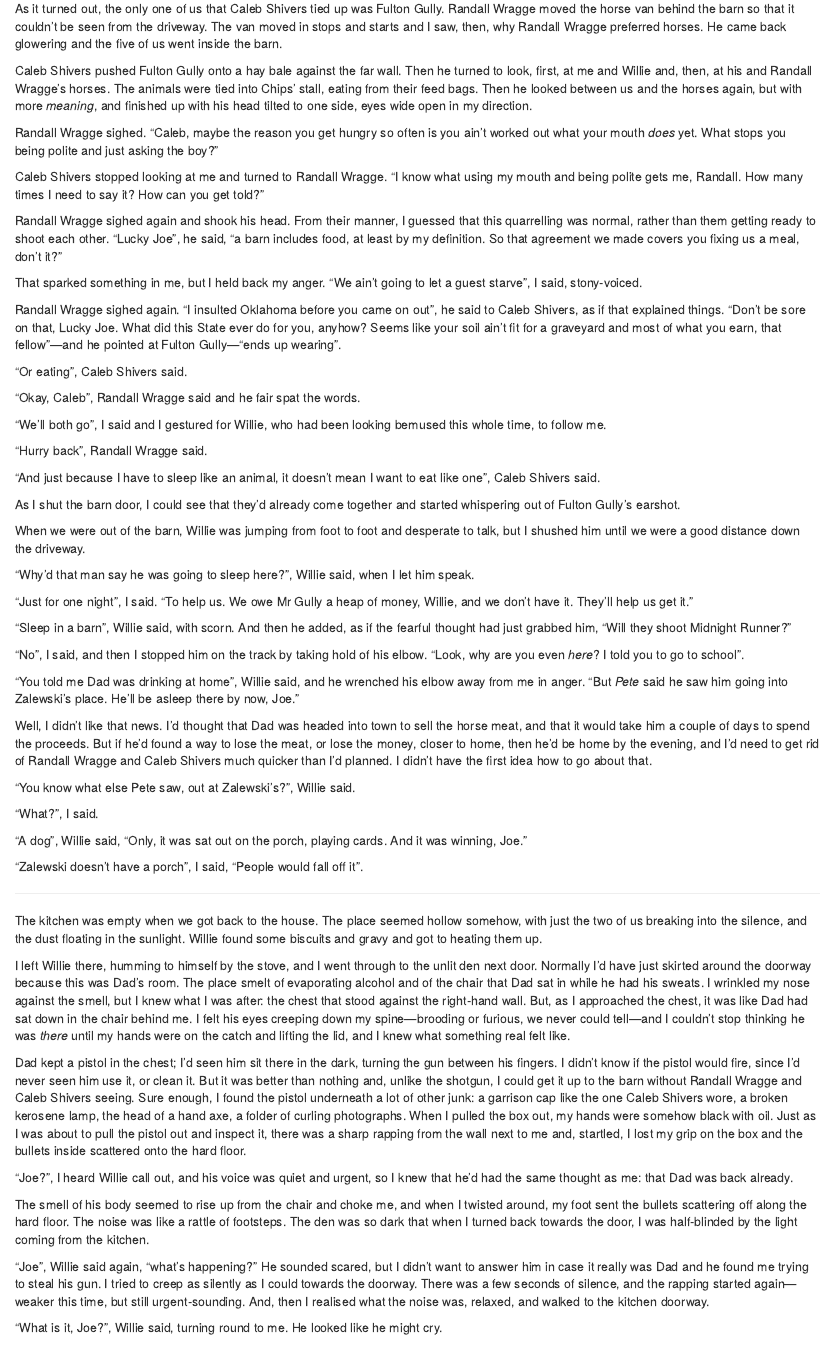
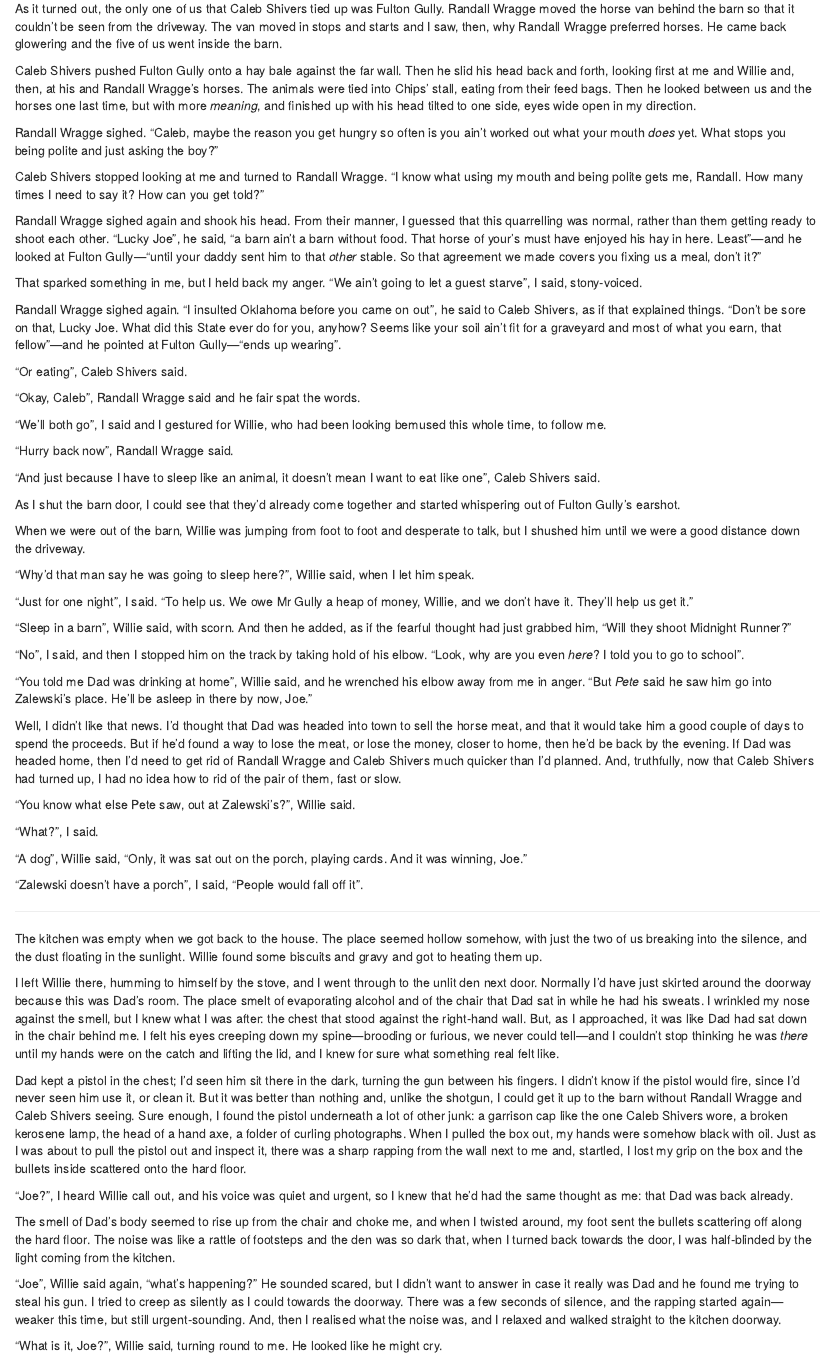
Before and after one commit to ScatteredInk/the-horse-van, an R Markdown document (04-zalewskis-place.Rmd): the page in a window 1100 px wide, from 70 px down. Rendered offline with R 4.5, knitr and Pandoc, with nearby package versions; drawn as R Markdown's standard HTML page in place of the format the file asks for.

Commit message:
editing ch 4 zalewskis place

```diff
--- a/04-zalewskis-place.Rmd
+++ b/04-zalewskis-place.Rmd
@@ -2,13 +2,13 @@
 
 As it turned out, the only one of us that Caleb Shivers tied up was Fulton Gully. Randall Wragge moved the horse van behind the barn so that it couldn't be seen from the driveway. The van moved in stops and starts and I saw, then, why Randall Wragge preferred horses. He came back glowering and the five of us went inside the barn.
 
-Caleb Shivers pushed Fulton Gully onto a hay bale against the far wall. Then he turned to look, first, at me and Willie and, then, at his and Randall Wragge's horses. The animals were tied into Chips' stall, eating from their feed bags. Then he looked between us and the horses again, but with more *meaning*, and finished up with his head tilted to one side, eyes wide open in my direction.
+Caleb Shivers pushed Fulton Gully onto a hay bale against the far wall. Then he slid his head back and forth, looking first at me and Willie and, then, at his and Randall Wragge's horses. The animals were tied into Chips' stall, eating from their feed bags. Then he looked between us and the horses one last time, but with more *meaning*, and finished up with his head tilted to one side, eyes wide open in my direction.
 
 Randall Wragge sighed. "Caleb, maybe the reason you get hungry so often is you ain't worked out what your mouth *does* yet. What stops you being polite and just asking the boy?"
 
 Caleb Shivers stopped looking at me and turned to Randall Wragge. "I know what using my mouth and being polite gets me, Randall. How many times I need to say it? How can you get told?"
 
-Randall Wragge sighed again and shook his head. From their manner, I guessed that this quarrelling was normal, rather than them getting ready to shoot each other. "Lucky Joe", he said, "a barn includes food, at least by my definition. So that agreement we made covers you fixing us a meal, don't it?"
+Randall Wragge sighed again and shook his head. From their manner, I guessed that this quarrelling was normal, rather than them getting ready to shoot each other. "Lucky Joe", he said, "a barn ain't a barn without food. That horse of your's must have enjoyed his hay in here. Least"—and he looked at Fulton Gully—"until your daddy sent him to that *other* stable. So that agreement we made covers you fixing us a meal, don't it?"
 
 That sparked something in me, but I held back my anger. "We ain't going to let a guest starve", I said, stony-voiced.
 
@@ -20,7 +20,7 @@ Randall Wragge sighed again. "I insulted Oklahoma before you came on out", he sa
 
 "We'll both go", I said and I gestured for Willie, who had been looking bemused this whole time, to follow me.
 
-"Hurry back", Randall Wragge said.
+"Hurry back now", Randall Wragge said.
 
 "And just because I have to sleep like an animal, it doesn't mean I want to eat like one", Caleb Shivers said.
 
@@ -36,9 +36,9 @@ When we were out of the barn, Willie was jumping from foot to foot and desperate
 
 "No", I said, and then I stopped him on the track by taking hold of his elbow. "Look, why are you even *here*? I told you to go to school".
 
-"You told me Dad was drinking at home", Willie said, and he wrenched his elbow away from me in anger. "But *Pete* said he saw him going into Zalewski's place. He'll be asleep there by now, Joe."
+"You told me Dad was drinking at home", Willie said, and he wrenched his elbow away from me in anger. "But *Pete* said he saw him go into Zalewski's place. He'll be asleep in there by now, Joe."
 
-Well, I didn't like that news. I'd thought that Dad was headed into town to sell the horse meat, and that it would take him a couple of days to spend the proceeds. But if he'd found a way to lose the meat, or lose the money, closer to home, then he'd be home by the evening, and I'd need to get rid of Randall Wragge and Caleb Shivers much quicker than I'd planned. I didn't have the first idea how to go about that.
+Well, I didn't like that news. I'd thought that Dad was headed into town to sell the horse meat, and that it would take him a good couple of days to spend the proceeds. But if he'd found a way to lose the meat, or lose the money, closer to home, then he'd be back by the evening. If Dad was headed home, then I'd need to get rid of Randall Wragge and Caleb Shivers much quicker than I'd planned. And, truthfully, now that Caleb Shivers had turned up, I had no idea how to rid of the pair of them, fast or slow.
 
 "You know what else Pete saw, out at Zalewski's?", Willie said.
 
@@ -52,15 +52,15 @@ Well, I didn't like that news. I'd thought that Dad was headed into town to sell
 
 The kitchen was empty when we got back to the house. The place seemed hollow somehow, with just the two of us breaking into the silence, and the dust floating in the sunlight. Willie found some biscuits and gravy and got to heating them up.
 
-I left Willie there, humming to himself by the stove, and I went through to the unlit den next door. Normally I'd have just skirted around the doorway because this was Dad's room. The place smelt of evaporating alcohol and of the chair that Dad sat in while he had his sweats. I wrinkled my nose against the smell, but I knew what I was after: the chest that stood against the right-hand wall. But, as I approached the chest, it was like Dad had sat down in the chair behind me. I felt his eyes creeping down my spine—brooding or furious, we never could tell—and I couldn't stop thinking he was *there* until my hands were on the catch and lifting the lid, and I knew what something real felt like.
+I left Willie there, humming to himself by the stove, and I went through to the unlit den next door. Normally I'd have just skirted around the doorway because this was Dad's room. The place smelt of evaporating alcohol and of the chair that Dad sat in while he had his sweats. I wrinkled my nose against the smell, but I knew what I was after: the chest that stood against the right-hand wall. But, as I approached, it was like Dad had sat down in the chair behind me. I felt his eyes creeping down my spine—brooding or furious, we never could tell—and I couldn't stop thinking he was *there* until my hands were on the catch and lifting the lid, and I knew for sure what something real felt like.
 
 Dad kept a pistol in the chest; I'd seen him sit there in the dark, turning the gun between his fingers. I didn't know if the pistol would fire, since I'd never seen him use it, or clean it. But it was better than nothing and, unlike the shotgun, I could get it up to the barn without Randall Wragge and Caleb Shivers seeing. Sure enough, I found the pistol underneath a lot of other junk: a garrison cap like the one Caleb Shivers wore, a broken kerosene lamp, the head of a hand axe, a folder of curling photographs. When I pulled the box out, my hands were somehow black with oil. Just as I was about to pull the pistol out and inspect it, there was a sharp rapping from the wall next to me and, startled, I lost my grip on the box and the bullets inside scattered onto the hard floor.
 
 "Joe?", I heard Willie call out, and his voice was quiet and urgent, so I knew that he'd had the same thought as me: that Dad was back already.
 
-The smell of his body seemed to rise up from the chair and choke me, and when I twisted around, my foot sent the bullets scattering off along the hard floor. The noise was like a rattle of footsteps. The den was so dark that when I turned back towards the door, I was half-blinded by the light coming from the kitchen.
+The smell of Dad's body seemed to rise up from the chair and choke me, and when I twisted around, my foot sent the bullets scattering off along the hard floor. The noise was like a rattle of footsteps and the den was so dark that, when I turned back towards the door, I was half-blinded by the light coming from the kitchen.
 
-"Joe", Willie said again, "what's happening?" He sounded scared, but I didn't want to answer him in case it really was Dad and he found me trying to steal his gun. I tried to creep as silently as I could towards the doorway.  There was a few seconds of silence, and the rapping started again—weaker this time, but still urgent-sounding. And, then I realised what the noise was, relaxed, and walked to the kitchen doorway.
+"Joe", Willie said again, "what's happening?" He sounded scared, but I didn't want to answer in case it really was Dad and he found me trying to steal his gun. I tried to creep as silently as I could towards the doorway.  There was a few seconds of silence, and the rapping started again—weaker this time, but still urgent-sounding. And, then I realised what the noise was, and I relaxed and walked straight to the kitchen doorway.
 
 "What is it, Joe?", Willie said, turning round to me. He looked like he might cry.
 
```
